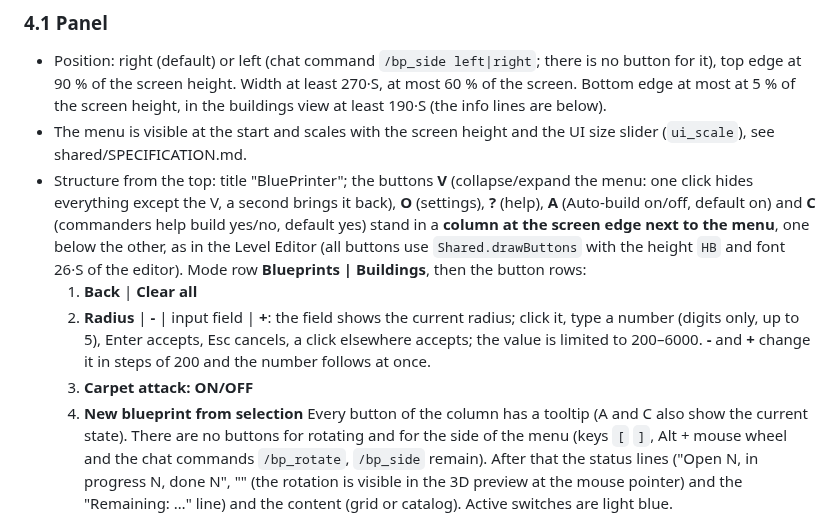
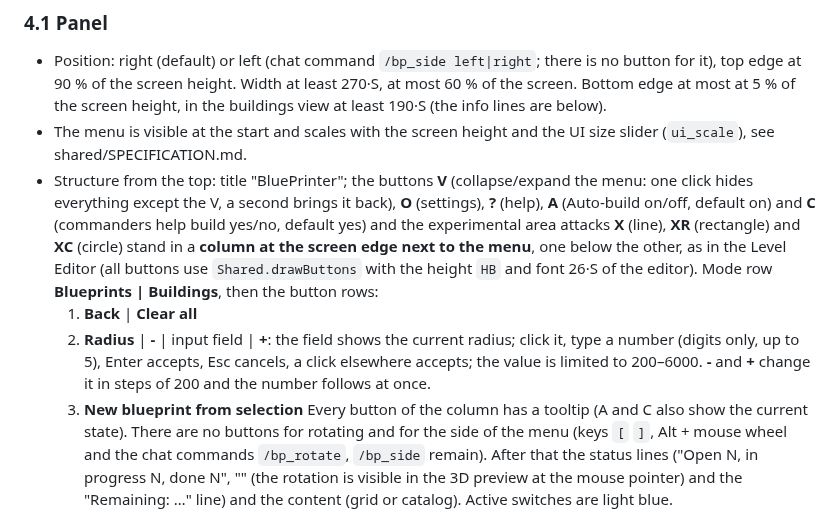
Before and after one commit to Ralf1108/BARLevelEditor, a Markdown page: BluePrinter/SPECIFICATION.md, the part around one of its changes. GitHub-like rendering.

```diff
--- a/BluePrinter/SPECIFICATION.md
+++ b/BluePrinter/SPECIFICATION.md
@@ -36,11 +36,10 @@ Shared code: `..\shared\editor_common.lua` (see `..\shared\SPECIFICATION.md`). S
 ### 4.1 Panel
 - Position: right (default) or left (chat command `/bp_side left|right`; there is no button for it), top edge at 90 % of the screen height. Width at least 270·S, at most 60 % of the screen. Bottom edge at most at 5 % of the screen height, in the buildings view at least 190·S (the info lines are below).
 - The menu is visible at the start and scales with the screen height and the UI size slider (`ui_scale`), see shared/SPECIFICATION.md.
-- Structure from the top: title "BluePrinter"; the buttons **V** (collapse/expand the menu: one click hides everything except the V, a second brings it back), **O** (settings), **?** (help), **A** (Auto-build on/off, default on) and **C** (commanders help build yes/no, default yes) stand in a **column at the screen edge next to the menu**, one below the other, as in the Level Editor (all buttons use `Shared.drawButtons` with the height `HB` and font 26·S of the editor). Mode row **Blueprints | Buildings**, then the button rows:
+- Structure from the top: title "BluePrinter"; the buttons **V** (collapse/expand the menu: one click hides everything except the V, a second brings it back), **O** (settings), **?** (help), **A** (Auto-build on/off, default on) and **C** (commanders help build yes/no, default yes) and the experimental area attacks **X** (line), **XR** (rectangle) and **XC** (circle) stand in a **column at the screen edge next to the menu**, one below the other, as in the Level Editor (all buttons use `Shared.drawButtons` with the height `HB` and font 26·S of the editor). Mode row **Blueprints | Buildings**, then the button rows:
   1. **Back** | **Clear all**
   2. **Radius** | **-** | input field | **+**: the field shows the current radius; click it, type a number (digits only, up to 5), Enter accepts, Esc cancels, a click elsewhere accepts; the value is limited to 200–6000. **-** and **+** change it in steps of 200 and the number follows at once.
-  3. **Carpet attack: ON/OFF**
-  4. **New blueprint from selection**
+  3. **New blueprint from selection**
   Every button of the column has a tooltip (A and C also show the current state). There are no buttons for rotating and for the side of the menu (keys `[` `]`, Alt + mouse wheel and the chat commands `/bp_rotate`, `/bp_side` remain). After that the status lines ("Open N, in progress N, done N", "<hint>" (the rotation is visible in the 3D preview at the mouse pointer) and the "Remaining: …" line) and the content (grid or catalog). Active switches are light blue.
 
 ### 4.2 Mode "Blueprints"
```
Also changed, not shown: other parts of BluePrinter/SPECIFICATION.md (+2 -1 lines), BluePrinter/README.md (+2 -2 lines), docs/blueprinter-blueprints.jpg, docs/blueprinter-buildings.jpg.
